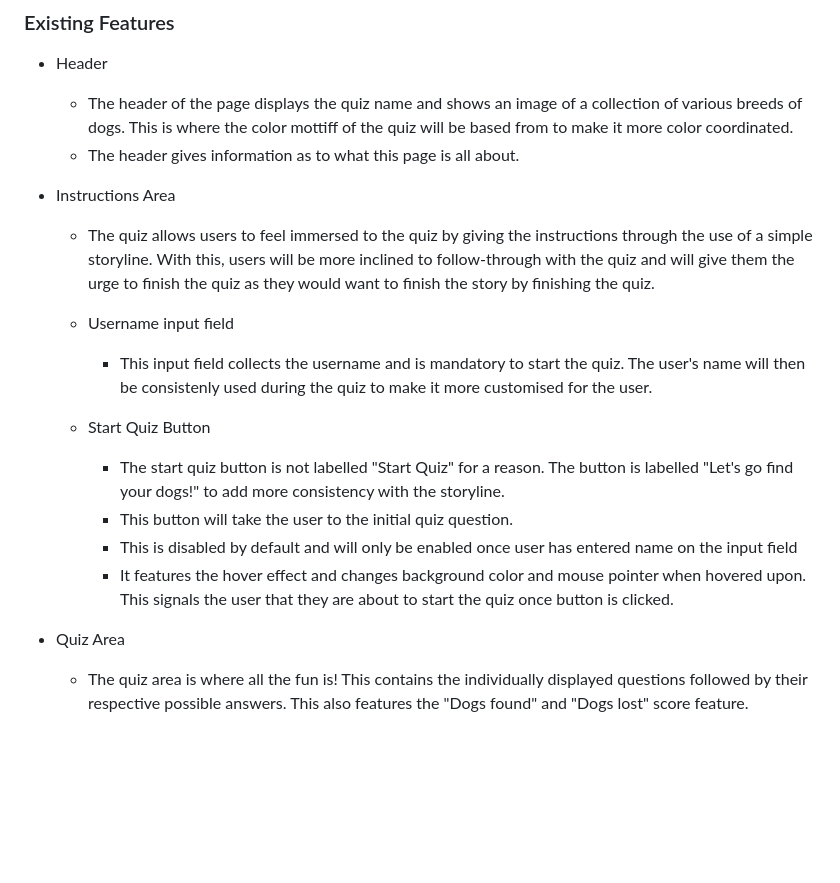
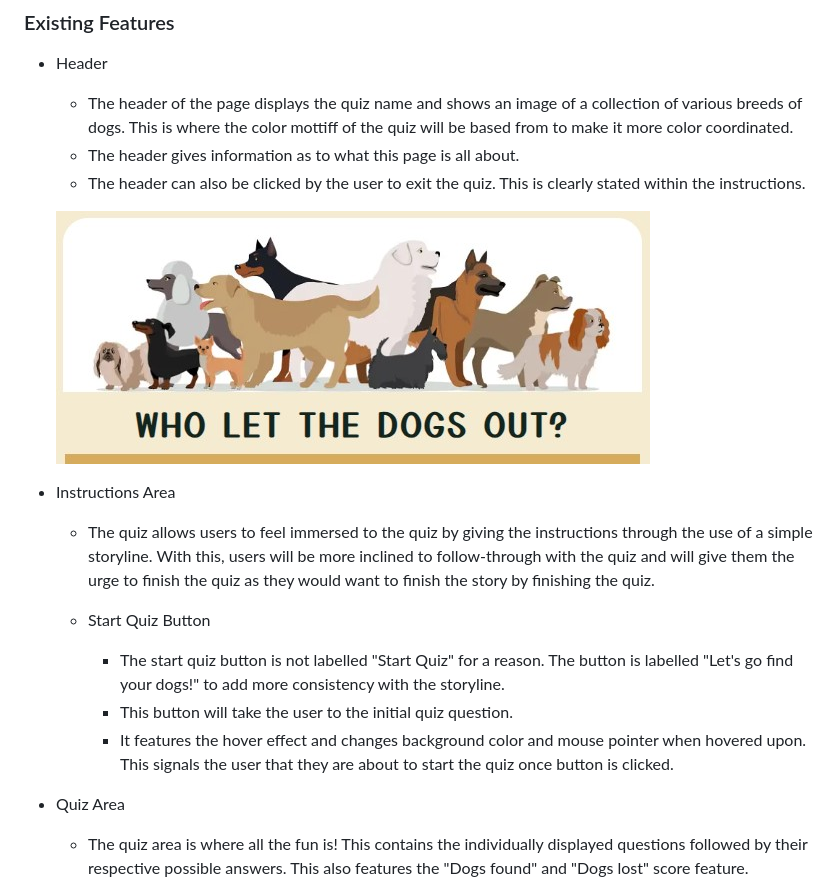
Before and after one commit to mikel072889/dogs-quiz-project2, a Markdown page: README.md, the part around the change. Drawn GitHub-style; pictures changed too: docs/readme-images/header.jpg (added); blank space fills up the shorter version.

Commit message:
Add readme images

```diff
--- a/README.md
+++ b/README.md
@@ -16,27 +16,21 @@ The quiz can be accessed though this live site [here](https://mikel072889.github
 * Header
     * The header of the page displays the quiz name and shows an image of a collection of various breeds of dogs. This is where the color mottiff of the quiz will be based from to make it more color coordinated.
     * The header gives information as to what this page is all about.
+    * The header can also be clicked by the user to exit the quiz. This is clearly stated within the instructions.
 
-    [comment]: # (Final image of the header here.)
+    ![Header Image](docs/readme-images/header.jpg)
 
 * Instructions Area
     * The quiz allows users to feel immersed to the quiz by giving the instructions through the use of a simple storyline. With this, users will be more inclined to follow-through with the quiz and will give them the urge to finish the quiz as they would want to finish the story by finishing the quiz.
 
     [comment]: # (Final image of the instructions area here.)
 
-    * Username input field
-        * This input field collects the username and is mandatory to start the quiz. The user's name will then be consistenly used during the quiz to make it more customised for the user.
-
-        [comment]: # (Final image of the input field here.)
-
     * Start Quiz Button
         * The start quiz button is not labelled "Start Quiz" for a reason. The button is labelled "Let's go find your dogs!" to add more consistency with the storyline.
         * This button will take the user to the initial quiz question.
-        * This is disabled by default and will only be enabled once user has entered name on the input field
         * It features the hover effect and changes background color and mouse pointer when hovered upon. This signals the user that they are about to start the quiz once button is clicked.
 
-        [comment]: # (Final image of the start quiz disabled here.)
-        [comment]: # (Final image of the start quiz enabled here.)
+        [comment]: # (Final image of the start quiz here.)
 
 * Quiz Area
     * The quiz area is where all the fun is! This contains the individually displayed questions followed by their respective possible answers. This also features the "Dogs found" and "Dogs lost" score feature.
```
Also changed, not shown: docs/readme-images/instructions.jpg (added), docs/readme-images/start-quiz-button-disabled.jpg (added), docs/readme-images/start-quiz-button-enabled.jpg (added).
